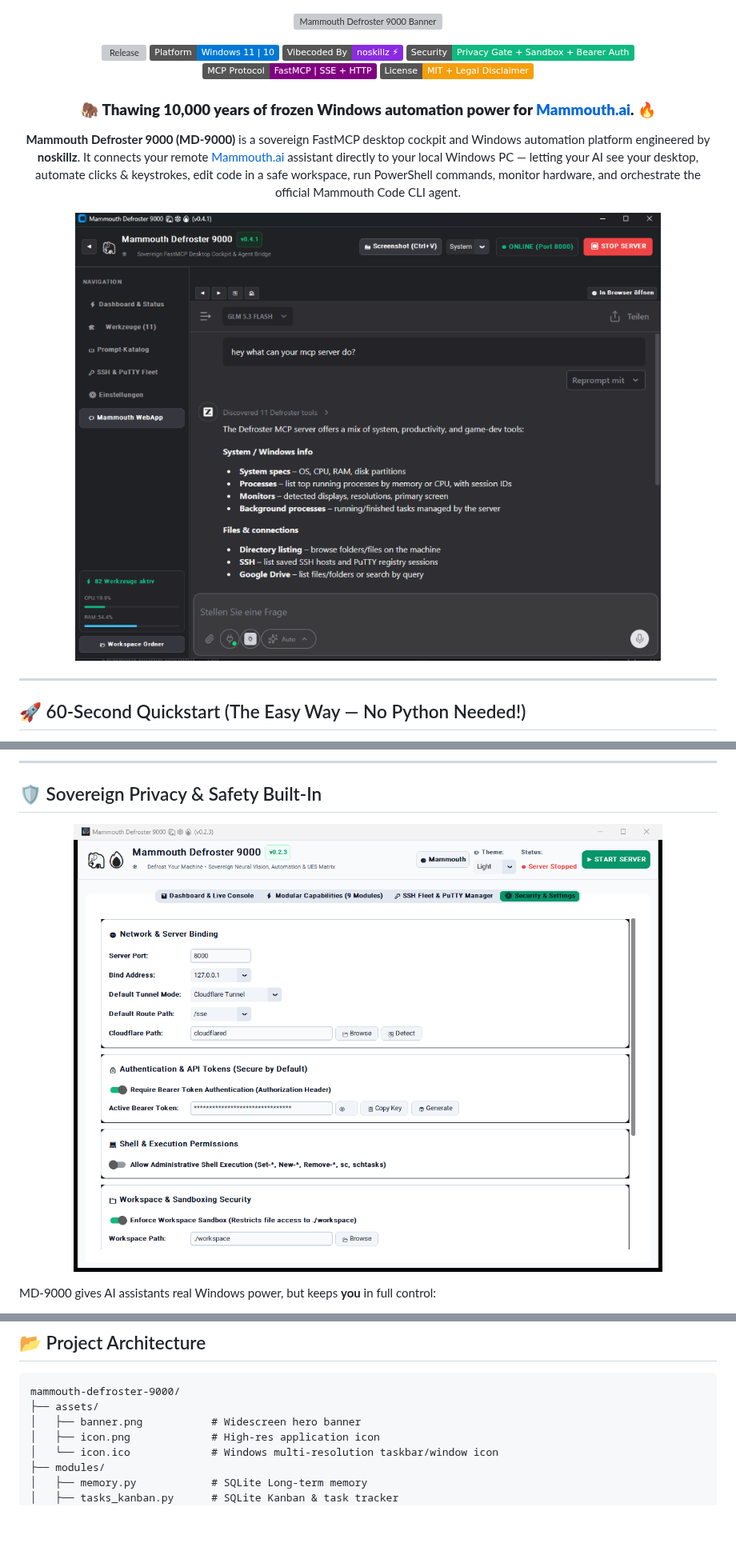
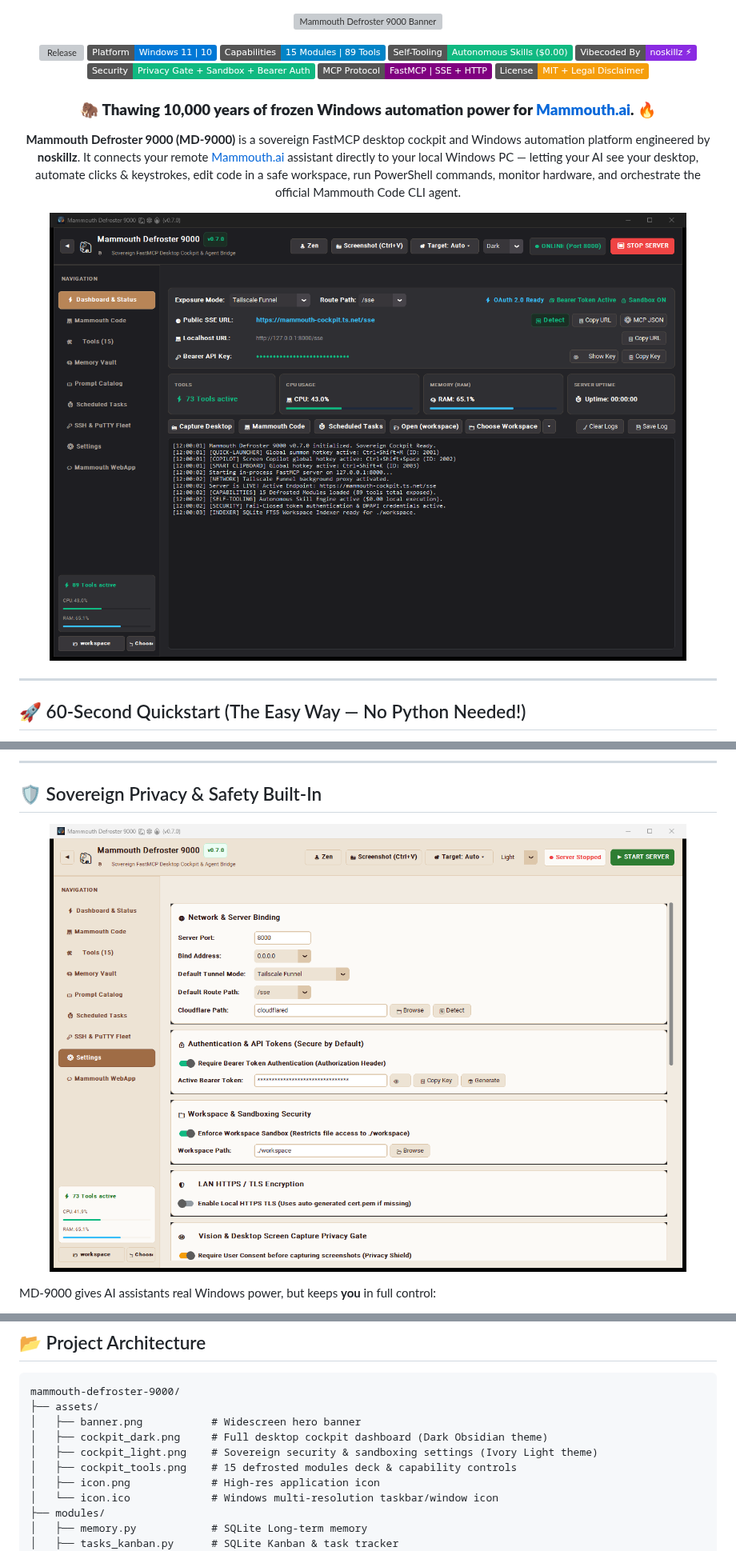
Before and after one commit to hellforgex/Mammouth-Defroster-9000, a Markdown page: README.md, 3 parts joined by grey strips. Shown at 80% size. GitHub-like rendering; pictures changed too: assets/cockpit_dark.png, assets/cockpit_light.png; badges without logos; blank space fills up the shorter version; grey boxes are pictures that could not be loaded.

```diff
--- a/README.md
+++ b/README.md
@@ -5,6 +5,8 @@
 <p align="center">
   <a href="https://github.com/hellforgex/Mammouth-Defroster-9000/releases"><img src="https://img.shields.io/github/v/release/hellforgex/Mammouth-Defroster-9000?include_prereleases&label=Latest%20Release&color=blueviolet" alt="Release"></a>
   <img src="https://img.shields.io/badge/Platform-Windows%2011%20%7C%2010-0078D6?logo=windows&logoColor=white" alt="Platform">
+  <img src="https://img.shields.io/badge/Capabilities-15%20Modules%20%7C%2089%20Tools-0284C7" alt="Capabilities">
+  <img src="https://img.shields.io/badge/Self--Tooling-Autonomous%20Skills%20($0.00)-10B981" alt="Self-Tooling">
   <img src="https://img.shields.io/badge/Vibecoded%20By-noskillz%20⚡-8A2BE2" alt="Vibecoded">
   <img src="https://img.shields.io/badge/Security-Privacy%20Gate%20%2B%20Sandbox%20%2B%20Bearer%20Auth-10B981" alt="Security">
   <img src="https://img.shields.io/badge/MCP%20Protocol-FastMCP%20%7C%20SSE%20%2B%20HTTP-purple" alt="MCP">
@@ -319,6 +325,9 @@ For automated startup or running without a GUI:
 mammouth-defroster-9000/
 ├── assets/
 │   ├── banner.png           # Widescreen hero banner
+│   ├── cockpit_dark.png     # Full desktop cockpit dashboard (Dark Obsidian theme)
+│   ├── cockpit_light.png    # Sovereign security & sandboxing settings (Ivory Light theme)
+│   ├── cockpit_tools.png    # 15 defrosted modules deck & capability controls
 │   ├── icon.png             # High-res application icon
 │   └── icon.ico             # Windows multi-resolution taskbar/window icon
 ├── modules/
```
Also changed, not shown: other parts of README.md (+5 -1 lines), assets/cockpit_tools.png (added), 1 other file.
